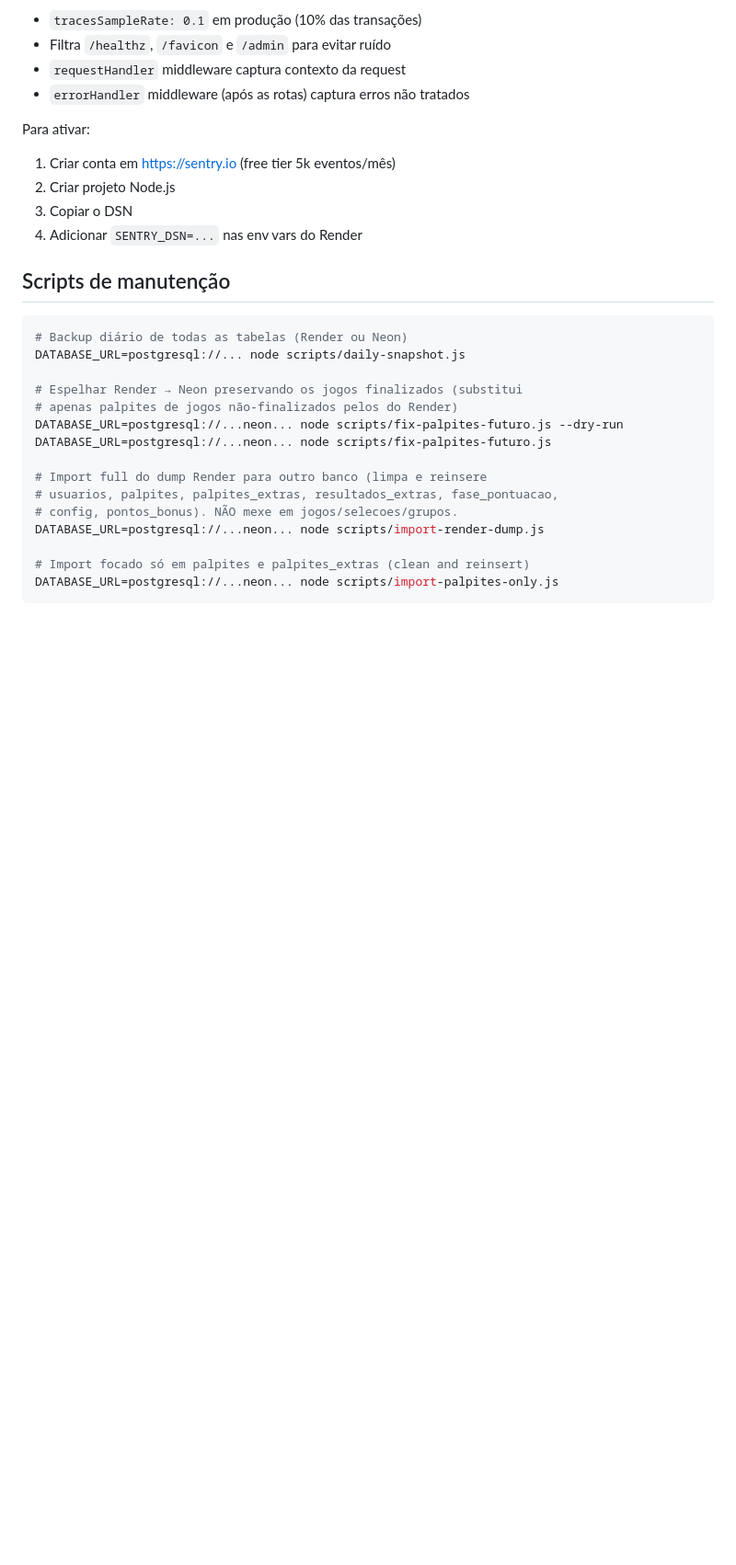
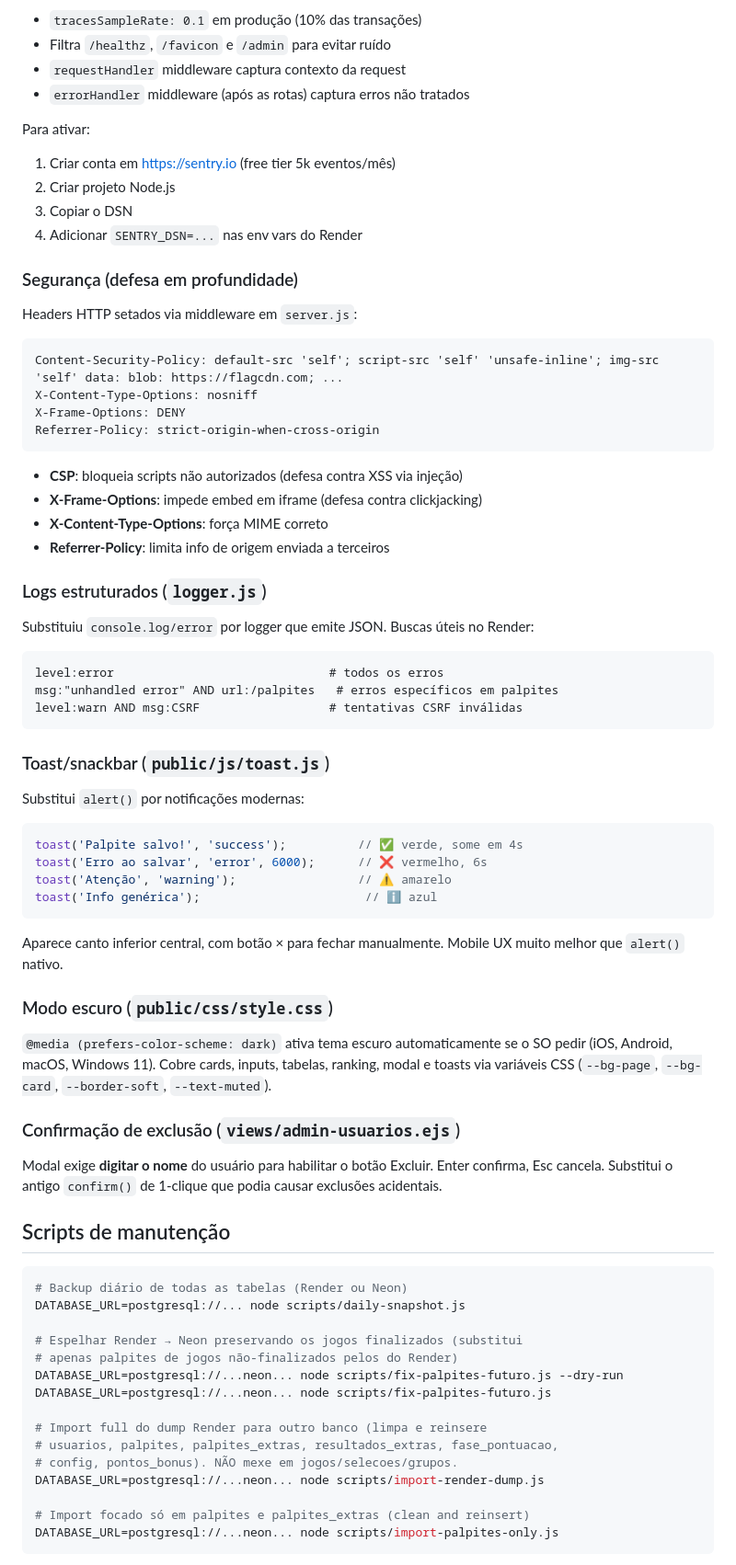
Before and after one commit to givasmaciel/bolao-copa-2026, a Markdown page: README.md, the part around one of its changes. Shown at 92% size. GitHub-like rendering; blank space fills up the shorter version.

Commit message:
docs: atualizar README e ESPECIFICACAO com melhorias secundarias
README.md:
- Lista de funcionalidades: adicionar toast/snackbar, modo escuro,
  confirmacao de exclusao, logs estruturados, CSP
- Secao "Observabilidade, seguranca e UX": renomeada e expandida
  com subsecoes para Sentry/Seguranca/Logs/Toast/Modo escuro/Confirmacao

ESPECIFICACAO.md:
- Notas tecnicas: adicionar secoes para /healthz, PWA, Sentry,
  CSP, logs estruturados, toast, modo escuro, confirmacao de exclusao

Banco Neon: db_marker atualizado para "neon-espelho-2026-06-19"
(antes era "ESTOU_NO_NEON_2026_06_18" generico). Quando o site
for apontado para o Neon, o rodape vai mostrar "DB: neon-espelho-..."

Co-Authored-By: Claude <noreply@anthropic.com>

````diff
--- a/README.md
+++ b/README.md
@@ -235,6 +240,48 @@ Para ativar:
 3. Copiar o DSN
 4. Adicionar `SENTRY_DSN=...` nas env vars do Render
 
+### Segurança (defesa em profundidade)
+
+Headers HTTP setados via middleware em `server.js`:
+```
+Content-Security-Policy: default-src 'self'; script-src 'self' 'unsafe-inline'; img-src 'self' data: blob: https://flagcdn.com; ...
+X-Content-Type-Options: nosniff
+X-Frame-Options: DENY
+Referrer-Policy: strict-origin-when-cross-origin
+```
+- **CSP**: bloqueia scripts não autorizados (defesa contra XSS via injeção)
+- **X-Frame-Options**: impede embed em iframe (defesa contra clickjacking)
+- **X-Content-Type-Options**: força MIME correto
+- **Referrer-Policy**: limita info de origem enviada a terceiros
+
+### Logs estruturados (`logger.js`)
+
+Substituiu `console.log/error` por logger que emite JSON. Buscas úteis no Render:
+```
+level:error                              # todos os erros
+msg:"unhandled error" AND url:/palpites   # erros específicos em palpites
+level:warn AND msg:CSRF                  # tentativas CSRF inválidas
+```
+
+### Toast/snackbar (`public/js/toast.js`)
+
+Substitui `alert()` por notificações modernas:
+```javascript
+toast('Palpite salvo!', 'success');          // ✅ verde, some em 4s
+toast('Erro ao salvar', 'error', 6000);      // ❌ vermelho, 6s
+toast('Atenção', 'warning');                 // ⚠️ amarelo
+toast('Info genérica');                       // ℹ️ azul
+```
+Aparece canto inferior central, com botão × para fechar manualmente. Mobile UX muito melhor que `alert()` nativo.
+
+### Modo escuro (`public/css/style.css`)
+
+`@media (prefers-color-scheme: dark)` ativa tema escuro automaticamente se o SO pedir (iOS, Android, macOS, Windows 11). Cobre cards, inputs, tabelas, ranking, modal e toasts via variáveis CSS (`--bg-page`, `--bg-card`, `--border-soft`, `--text-muted`).
+
+### Confirmação de exclusão (`views/admin-usuarios.ejs`)
+
+Modal exige **digitar o nome** do usuário para habilitar o botão Excluir. Enter confirma, Esc cancela. Substitui o antigo `confirm()` de 1-clique que podia causar exclusões acidentais.
+
 ## Scripts de manutenção
 
 ```bash
````
Also changed, not shown: other parts of README.md (+6 -1 lines), ESPECIFICACAO.md (+9 -1 lines).
